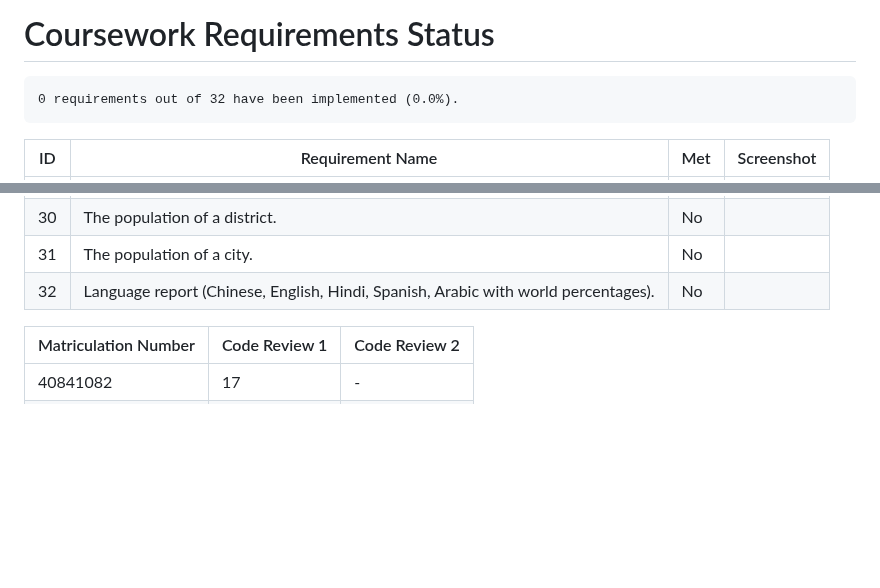
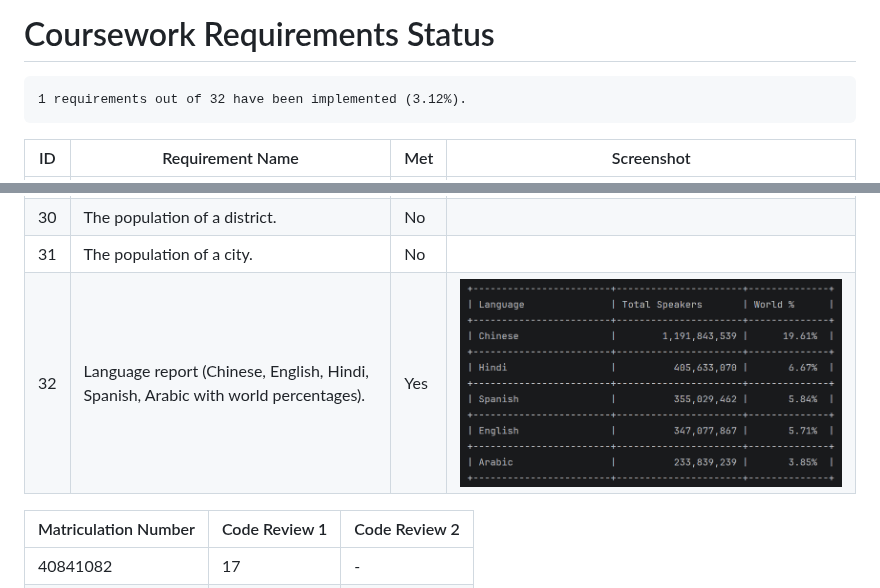
Before and after one commit to nick0411/set09803-devops-group-18, a Markdown page: README.md, 2 parts joined by grey strips. Rendered like a GitHub page; pictures changed too: img.png (added); blank space fills up the shorter version.

Commit message:
updated requirements progress

```diff
--- a/README.md
+++ b/README.md
@@ -48,7 +48,7 @@ This repository contains a containerized Java 17 reporting application that proc
 
 # Coursework Requirements Status
 
-    0 requirements out of 32 have been implemented (0.0%).
+    1 requirements out of 32 have been implemented (3.12%).
 
 | ID | Requirement Name | Met | Screenshot |
 | --- | --- | --- | --- |
@@ -83,7 +83,7 @@ This repository contains a containerized Java 17 reporting application that proc
 | 29 | The population of a country. | No |  |
 | 30 | The population of a district. | No |  |
 | 31 | The population of a city. | No |  |
-| 32 | Language report (Chinese, English, Hindi, Spanish, Arabic with world percentages). | No |  |
+| 32 | Language report (Chinese, English, Hindi, Spanish, Arabic with world percentages). | Yes |![img.png](img.png)|
 
 | Matriculation Number | Code Review 1 | Code Review 2 |
 | :--- | :--- | :--- |
```
